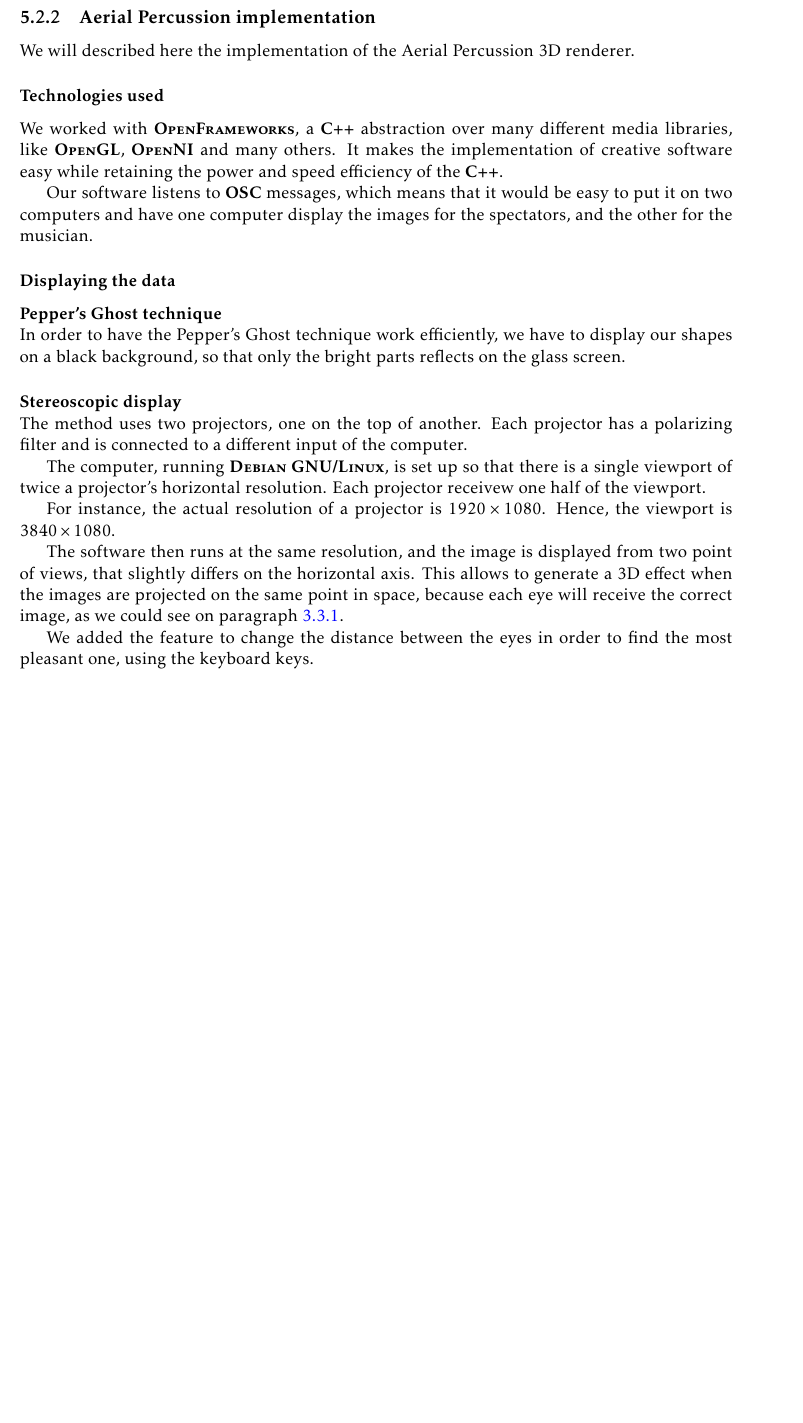
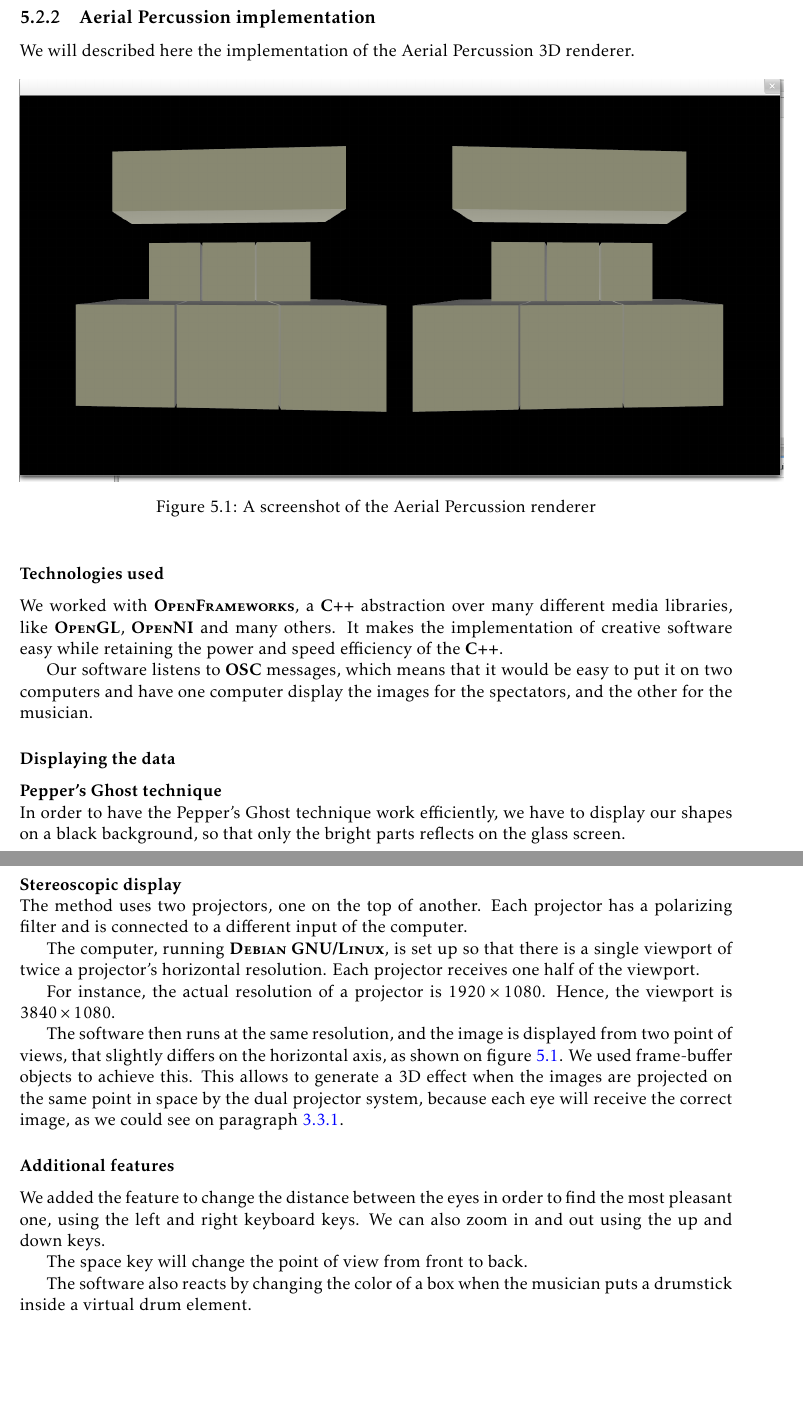
Before and after one commit to jcelerier/per-instrument-3D, a LaTeX thesis (rapport/rapport.tex, which reads rapport/implementation.tex): part of page 24 of 28 before the commit and two parts of pages 24 and 25 of 29 after it, the two joined at a grey line, cut so that both start at the same text, the shorter picture padded with empty space. Compiled offline with pdfLaTeX.

Commit message:
rapport encore

```diff
--- a/rapport/implementation.tex
+++ b/rapport/implementation.tex
@@ -30,6 +30,14 @@ Due to computer limits, we could not test the two views, but it is implemented i
 
 \subsection{Aerial Percussion implementation}
 We will described here the implementation of the Aerial Percussion 3D renderer.
+
+\begin{figure}[h!]
+\centering
+\includegraphics[scale=0.3]{image/percuScreen.png}
+\caption{A screenshot of the Aerial Percussion renderer}
+\label{fig:percScreen}
+\end{figure}
+
 \subsubsection{Technologies used}
 We worked with \brand{OpenFrameworks}, a \brand{C++} abstraction over many different media libraries, like \brand{OpenGL}, \brand{OpenNI} and many others. It makes the implementation of creative software easy while retaining the power and speed efficiency of the \brand{C++}.
 
@@ -43,10 +51,16 @@ In order to have the Pepper's Ghost technique work efficiently, we have to displ
 The method uses two projectors, one on the top of another.
 Each projector has a polarizing filter and is connected to a different input of the computer.
 
-The computer, running \brand{Debian GNU/Linux}, is set up so that there is a single viewport of twice a projector's horizontal resolution. Each projector receivew one half of the viewport.
+The computer, running \brand{Debian GNU/Linux}, is set up so that there is a single viewport of twice a projector's horizontal resolution. Each projector receives one half of the viewport.
 
 For instance, the actual resolution of a projector is $1920 \times 1080$. Hence, the viewport is $3840 \times 1080$.
 
-The software then runs at the same resolution, and the image is displayed from two point of views, that slightly differs on the horizontal axis. This allows to generate a 3D effect when the images are projected on the same point in space, because each eye will receive the correct image, as we could see on paragraph \ref{par:polarized}.
+The software then runs at the same resolution, and the image is displayed from two point of views, that slightly differs on the horizontal axis, as shown on figure \ref{fig:percScreen}. We used frame-buffer objects to achieve this. This allows to generate a 3D effect when the images are projected on the same point in space by the dual projector system, because each eye will receive the correct image, as we could see on paragraph \ref{par:polarized}.
 
-We added the feature to change the distance between the eyes in order to find the most pleasant one, using the keyboard keys.
+\subsubsection{Additional features}
+We added the feature to change the distance between the eyes in order to find the most pleasant one, using the left and right keyboard keys.
+We can also zoom in and out using the up and down keys.
+
+The space key will change the point of view from front to back.
+
+The software also reacts by changing the color of a box when the musician puts a drumstick inside a virtual drum element.
```
Also changed, not shown: rapport/image/percuScreen.png (added), rapport/rapport.pdf, 2 other files.
